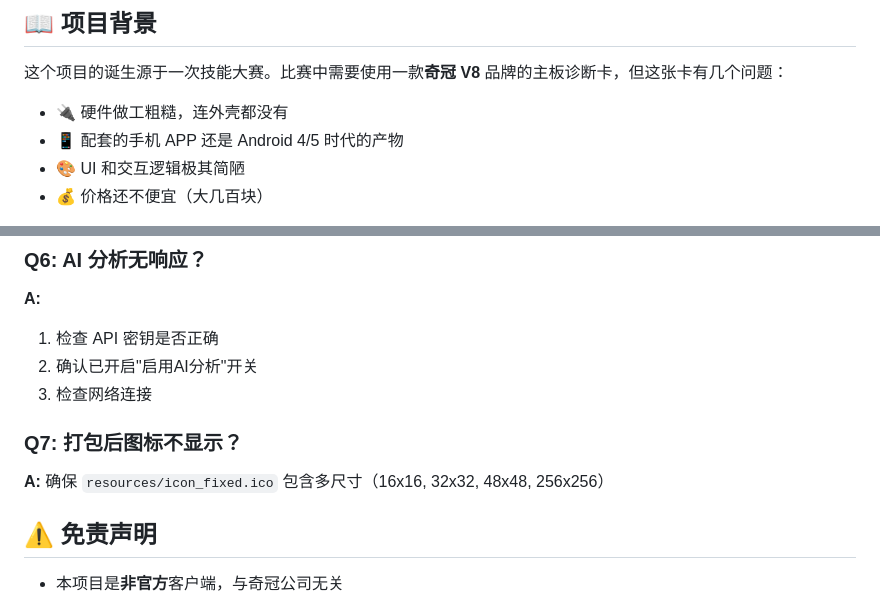
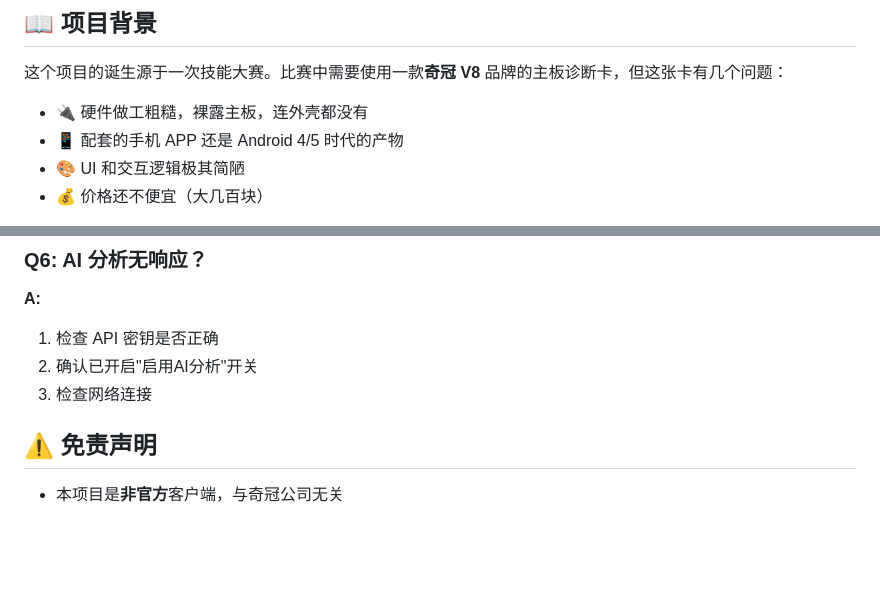
Before and after one commit to Prunights/qiguan-v8-desktop-client, a Markdown page: README.md, 2 parts joined by grey strips. Drawn GitHub-style; blank space fills up the shorter version.

```diff
--- a/README.md
+++ b/README.md
@@ -15,7 +23,7 @@
 
 这个项目的诞生源于一次技能大赛。比赛中需要使用一款**奇冠 V8** 品牌的主板诊断卡，但这张卡有几个问题：
 
-- 🔌 硬件做工粗糙，连外壳都没有
+- 🔌 硬件做工粗糙，裸露主板，连外壳都没有
 - 📱 配套的手机 APP 还是 Android 4/5 时代的产物
 - 🎨 UI 和交互逻辑极其简陋
 - 💰 价格还不便宜（大几百块）
@@ -180,8 +188,6 @@ computer-diagnostic-platform/
 2. 确认已开启"启用AI分析"开关
 3. 检查网络连接
 
-### Q7: 打包后图标不显示？
-**A:** 确保 `resources/icon_fixed.ico` 包含多尺寸（16x16, 32x32, 48x48, 256x256）
 
 ## ⚠️ 免责声明
 
```
Also changed, not shown: other parts of README.md (+8 -0 lines).
